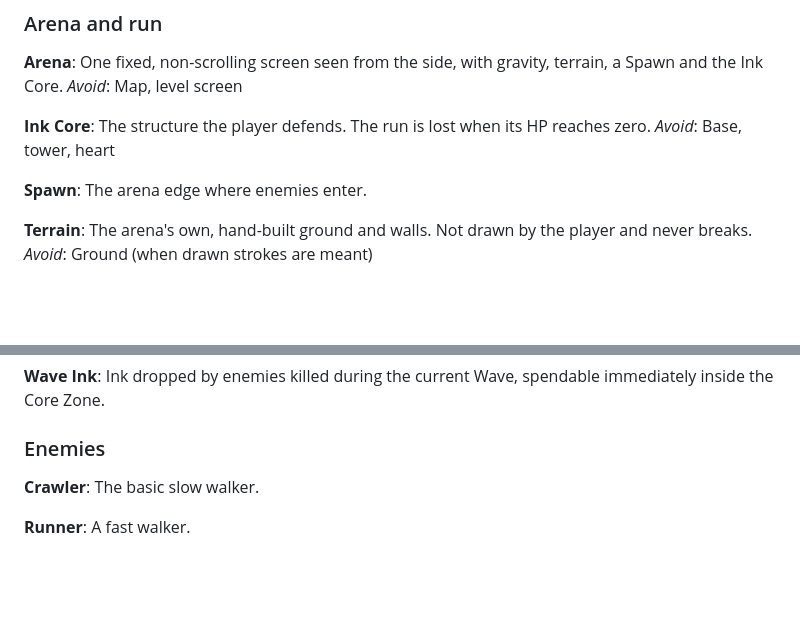
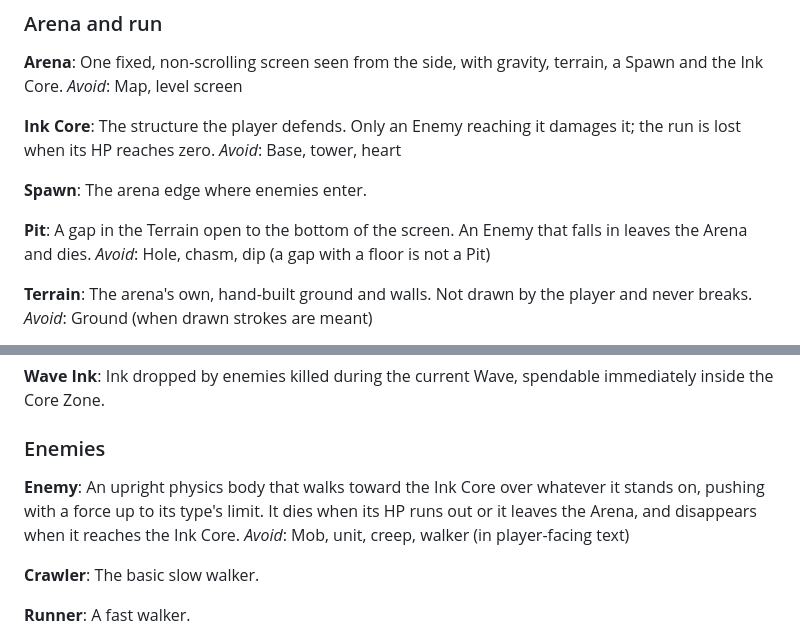
Before and after one commit to P-Leidel/inkforge, a Markdown page: CONTEXT.md, 2 parts joined by grey strips. GitHub-like rendering; blank space fills up the shorter version.

Commit message:
Milestone 4 grilling: Enemy and Pit terms, ADR 0010 for how Enemies walk
Claude-Session: https://claude.ai/code/session_013PGoPQbWDT4TrdeGnyVG2W

```diff
--- a/CONTEXT.md
+++ b/CONTEXT.md
@@ -11,11 +11,15 @@ One fixed, non-scrolling screen seen from the side, with gravity, terrain, a Spa
 _Avoid_: Map, level screen
 
 **Ink Core**:
-The structure the player defends. The run is lost when its HP reaches zero.
+The structure the player defends. Only an Enemy reaching it damages it; the run is lost when its HP reaches zero.
 _Avoid_: Base, tower, heart
 
 **Spawn**:
 The arena edge where enemies enter.
+
+**Pit**:
+A gap in the Terrain open to the bottom of the screen. An Enemy that falls in leaves the Arena and dies.
+_Avoid_: Hole, chasm, dip (a gap with a floor is not a Pit)
 
 **Terrain**:
 The arena's own, hand-built ground and walls. Not drawn by the player and never breaks.
@@ -129,6 +133,10 @@ Ink dropped by enemies killed during the current Wave, spendable immediately ins
 
 ### Enemies
 
+**Enemy**:
+An upright physics body that walks toward the Ink Core over whatever it stands on, pushing with a force up to its type's limit. It dies when its HP runs out or it leaves the Arena, and disappears when it reaches the Ink Core.
+_Avoid_: Mob, unit, creep, walker (in player-facing text)
+
 **Crawler**:
 The basic slow walker.
 
```
Also changed, not shown: docs/adr/0010-enemies-walk-by-capped-force.md (added, +3 -0 lines).
